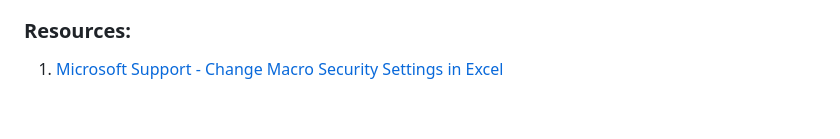
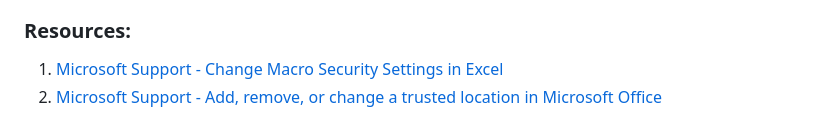
Before and after one commit to scripts-and-tables/excel-expert-course-mo-211, a Markdown page: 01-manage-workbook-options-and-settings/1.3-enable-macro.md, the part around the change. Rendered like a GitHub page.

```diff
--- a/01-manage-workbook-options-and-settings/1.3-enable-macro.md
+++ b/01-manage-workbook-options-and-settings/1.3-enable-macro.md
@@ -57,3 +57,4 @@ For some advanced automation (where one macro writes or modifies another macro),
 
 ### Resources:
 1. [Microsoft Support - Change Macro Security Settings in Excel](https://support.microsoft.com/en-us/office/change-macro-security-settings-in-excel-a97c09d2-c082-46b8-b19f-e8621e8fe373)
+2. [Microsoft Support - Add, remove, or change a trusted location in Microsoft Office](https://support.microsoft.com/en-us/office/add-remove-or-change-a-trusted-location-in-microsoft-office-7ee1cdc2-483e-4cbb-bcb3-4e7c67147fb4)
```
